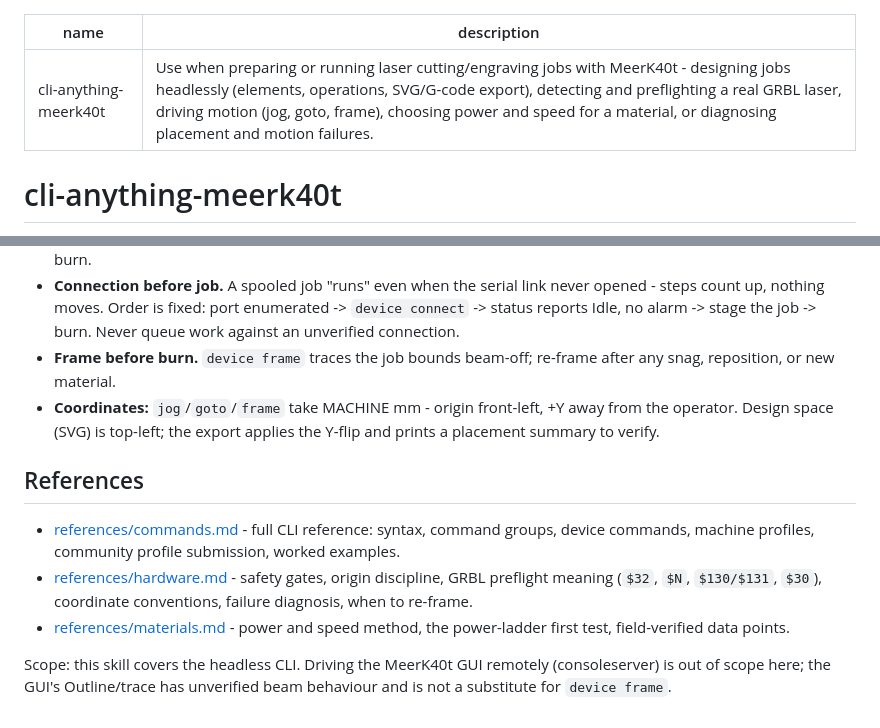
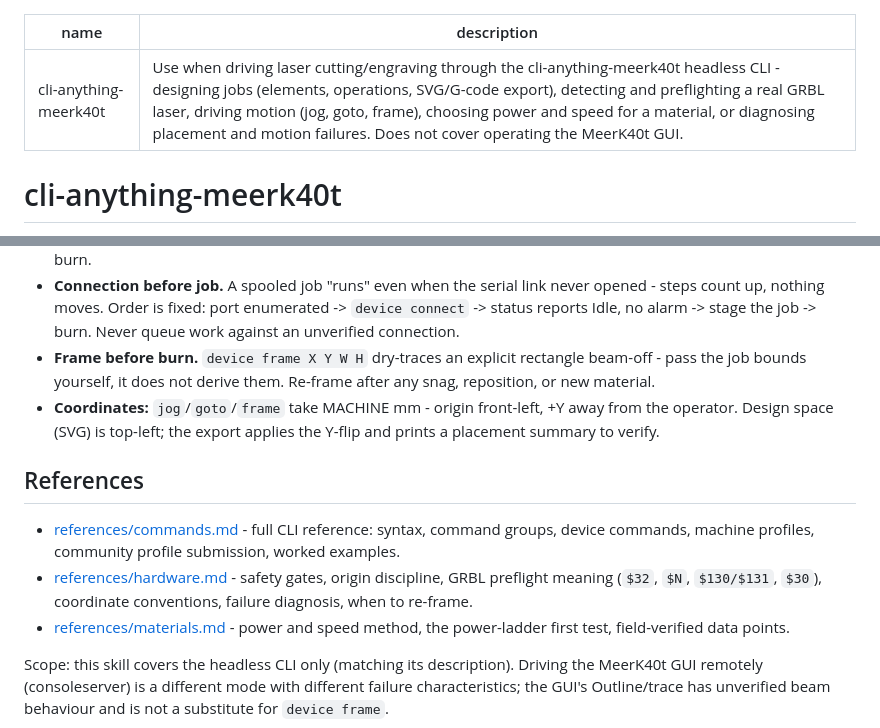
Before and after one commit to George-RD/cli-anything-meerk40t, a Markdown page: skills/cli-anything-meerk40t/SKILL.md, 2 parts joined by grey strips. Rendered like a GitHub page.

Commit message:
docs: scope skill description to the headless CLI; frame takes explicit rect
The router description advertised MeerK40t broadly while the scope note
excluded GUI operation - dishonest trigger surface. Description now says
CLI explicitly. device frame documented as an explicit-rectangle dry
frame (X Y W H), not implicit job bounds.

```diff
--- a/skills/cli-anything-meerk40t/SKILL.md
+++ b/skills/cli-anything-meerk40t/SKILL.md
@@ -1,6 +1,6 @@
 ---
 name: cli-anything-meerk40t
-description: Use when preparing or running laser cutting/engraving jobs with MeerK40t - designing jobs headlessly (elements, operations, SVG/G-code export), detecting and preflighting a real GRBL laser, driving motion (jog, goto, frame), choosing power and speed for a material, or diagnosing placement and motion failures.
+description: Use when driving laser cutting/engraving through the cli-anything-meerk40t headless CLI - designing jobs (elements, operations, SVG/G-code export), detecting and preflighting a real GRBL laser, driving motion (jog, goto, frame), choosing power and speed for a material, or diagnosing placement and motion failures. Does not cover operating the MeerK40t GUI.
 ---
 
 # cli-anything-meerk40t
@@ -38,8 +38,9 @@ every new material at low power and step up, never down.
   never opened - steps count up, nothing moves. Order is fixed: port
   enumerated -> `device connect` -> status reports Idle, no alarm -> stage the
   job -> burn. Never queue work against an unverified connection.
-- **Frame before burn.** `device frame` traces the job bounds beam-off;
-  re-frame after any snag, reposition, or new material.
+- **Frame before burn.** `device frame X Y W H` dry-traces an explicit
+  rectangle beam-off - pass the job bounds yourself, it does not derive them.
+  Re-frame after any snag, reposition, or new material.
 - **Coordinates:** `jog`/`goto`/`frame` take MACHINE mm - origin front-left,
   +Y away from the operator. Design space (SVG) is top-left; the export
   applies the Y-flip and prints a placement summary to verify.
@@ -55,6 +56,7 @@ every new material at low power and step up, never down.
 - [references/materials.md](references/materials.md) - power and speed
   method, the power-ladder first test, field-verified data points.
 
-Scope: this skill covers the headless CLI. Driving the MeerK40t GUI remotely
-(consoleserver) is out of scope here; the GUI's Outline/trace has unverified
+Scope: this skill covers the headless CLI only (matching its description).
+Driving the MeerK40t GUI remotely (consoleserver) is a different mode with
+different failure characteristics; the GUI's Outline/trace has unverified
 beam behaviour and is not a substitute for `device frame`.
```
Also changed, not shown: 1 other file.
